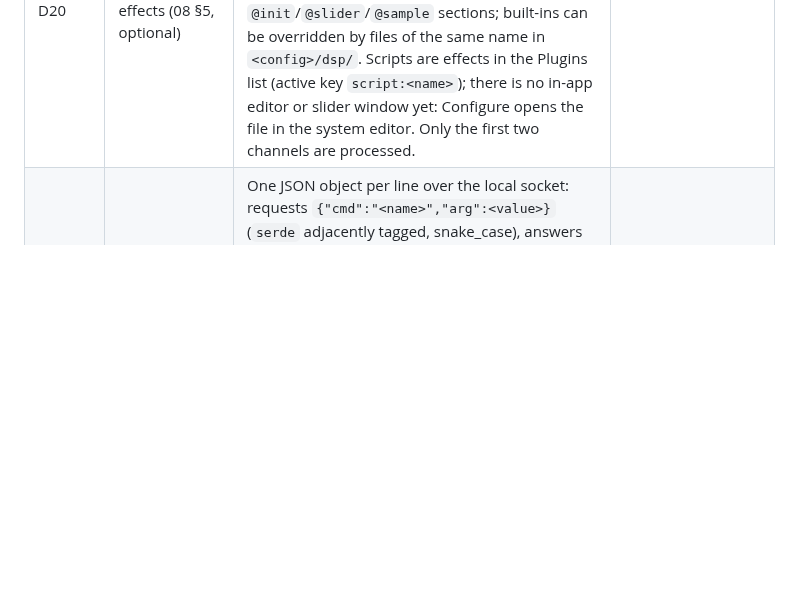
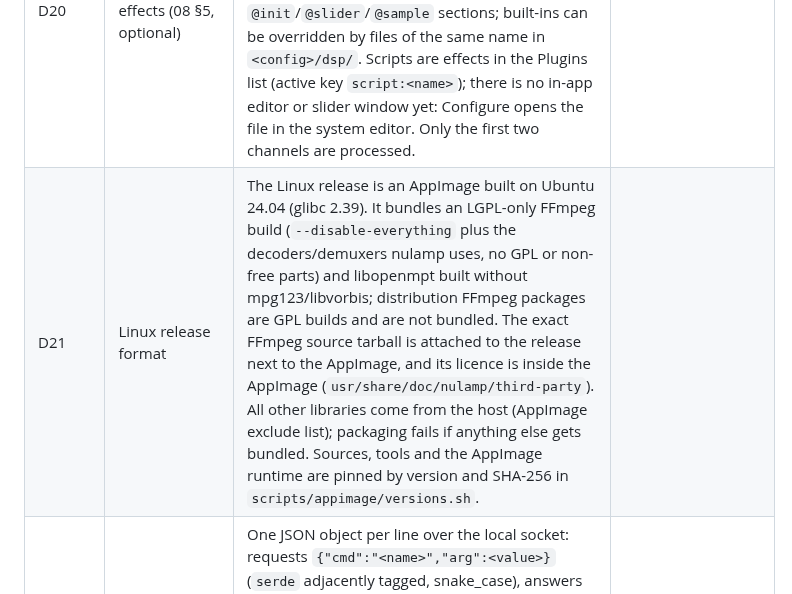
Before and after one commit to jpsutton/nulamp, a Markdown page: docs/decisions.md, the part around the change. Drawn GitHub-style; blank space fills up the shorter version.

```diff
--- a/docs/decisions.md
+++ b/docs/decisions.md
@@ -91,6 +91,7 @@ The implementation is written only from `spec/`, public format standards and the
 | D18 | Plugins in the app (08 §2, §5, §7) | Plugins load at start from the system folder (`<prefix>/lib/nulamp/plugins` for a binary in `<prefix>/bin`, else `plugins` next to the executable) and `<config>/plugins`; `/SAFE` loads none. Module settings and the host's own plugin choices live in `<config>/plugins.ini` (section per module, `[nulamp] active_dsp=`). One effect is active at a time, after the EQ, chosen in Options → Plugins (list with Configure, About, Use/Stop). General modules get events derived from player status changes on the UI thread; numbered commands from plugins go through the remote-control path. Visualization modules load and show in the list but are not hosted in a window yet. |
 | D19 | Importing an original settings folder (11 §1.4) | At the first start (no `nulamp.ini`) the first folder holding `winamp.ini` among `%APPDATA%\Winamp`, Wine prefixes (`$WINEPREFIX` or `~/.wine`: user AppData, Program Files) and Program Files is imported automatically and the import is logged; `--import-winamp <dir>` imports any folder on demand. Keys are translated into nulamp's own keys and read by the normal settings reader (same validation). `pladv=0` means manual advance; `pe_height=14` means a shaded playlist whose height is `pe_height_ws`; `eq_frequencies≠0` means ISO bands; `safire` bits 0–1 analyzer style, 2–3 scope style, bit 5 thin bands; ReplayGain dB × 1000; `taskbar` 1 or 2 shows the tray icon. EQ libraries, bookmarks (`winamp.bm8`, else `winamp.bm` as Windows-1252) and the default playlist are copied only when nulamp has none. Windows paths inside a Wine prefix map through its `dosdevices` links. |
 | D20 | Scripted effects (08 §5, optional) | Own expression language designed from the spec's description only (`docs/scripted-dsp.md`): `;`-separated expressions over f64 variables, C-like operators plus `^`, a 65 536-value `buf`, math functions and `rand`. Presets are text files (`.nsp`) with `#name`/`#slider` headers and `@init`/`@slider`/`@sample` sections; built-ins can be overridden by files of the same name in `<config>/dsp/`. Scripts are effects in the Plugins list (active key `script:<name>`); there is no in-app editor or slider window yet: Configure opens the file in the system editor. Only the first two channels are processed. |
+| D21 | Linux release format | The Linux release is an AppImage built on Ubuntu 24.04 (glibc 2.39). It bundles an LGPL-only FFmpeg build (`--disable-everything` plus the decoders/demuxers nulamp uses, no GPL or non-free parts) and libopenmpt built without mpg123/libvorbis; distribution FFmpeg packages are GPL builds and are not bundled. The exact FFmpeg source tarball is attached to the release next to the AppImage, and its licence is inside the AppImage (`usr/share/doc/nulamp/third-party`). All other libraries come from the host (AppImage exclude list); packaging fails if anything else gets bundled. Sources, tools and the AppImage runtime are pinned by version and SHA-256 in `scripts/appimage/versions.sh`. |
 | RC1 | Remote-control protocol (11 §6.1) | One JSON object per line over the local socket: requests `{"cmd":"<name>","arg":<value>}` (`serde` adjacently tagged, snake_case), answers `{"kind":"<name>","value":<value>}`. One answer per request; a connection may carry several. Lines are limited to 16 MiB. The server answers `get_version` itself (crate version and process id); every other request goes to the application, which has 5 s to answer (a dropped reply sender means `ok`). Clients give up after 8 s; the exchange runs on a helper thread because named pipes have no i/o timeouts | Easy to drive from scripts and other languages; no framing beyond `\n` |
 | RC2 | Single-instance socket (11 §4.1) | Linux: abstract socket `nulamp-<uid>-<class>`; connections from another user id are refused (abstract sockets have no permissions). Windows: named pipe `nulamp-<user>-<class>`. Other Unix: socket file `nulamp-<user>-<class>.sock` in `$XDG_RUNTIME_DIR`, else the temporary folder. The class keeps `[A-Za-z0-9._-]` (others become `_`), at most 40 characters; default class `default`. Start-up connects first; when that is refused on a socket file, the file is stale and is replaced. Up to 5 connect/bind attempts resolve two instances starting together | Abstract sockets and pipes vanish with their process, so only socket files can go stale |
 | RC3 | Collecting launches (11 §4.1) | `OpenCoalescer`: a non-`/ADD` open request within 1 s of the previous one appends without clearing or playing; otherwise it clears, adds and plays. The window slides with each request. `/ADD` requests always append and do not affect the window. The application calls `reset` on other playlist or transport commands | The first file plays at once instead of after a fixed delay; a slow file manager still builds one playlist |
```
Also changed, not shown: README.md (+13 -0 lines), assets/linux/nulamp.png (added), 6 other files.
